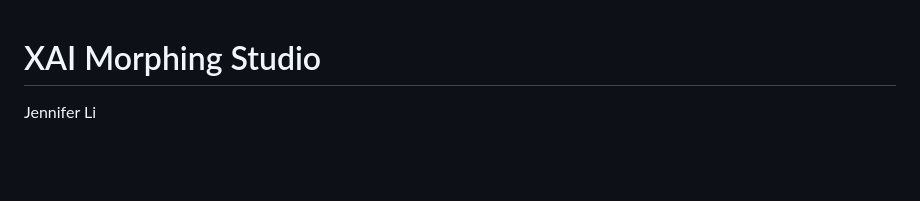
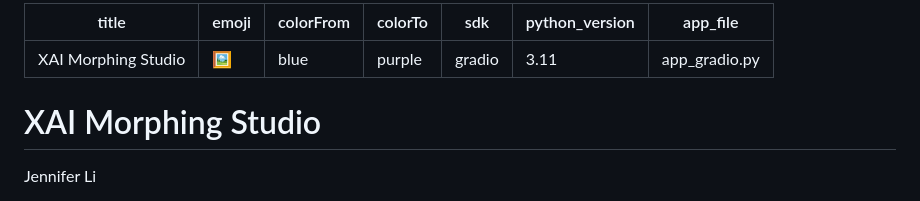
Before and after one commit to Jenniferli6/XAI_Morphing_Studio, a Markdown page: README.md, the part around the change. Rendered like a GitHub page; blank space fills up the shorter version.

Commit message:
fix: set python version for mediapipe compatibility

```diff
--- a/README.md
+++ b/README.md
@@ -1,3 +1,13 @@
+---
+title: XAI Morphing Studio
+emoji: 🖼️
+colorFrom: blue
+colorTo: purple
+sdk: gradio
+python_version: "3.11"
+app_file: app_gradio.py
+---
+
 # XAI Morphing Studio
 
 Jennifer Li
```
